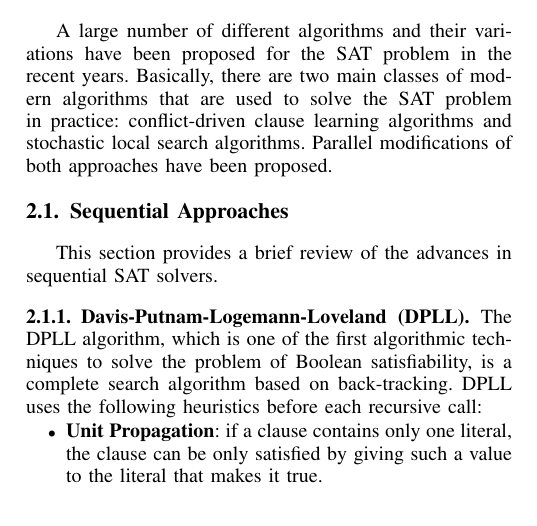
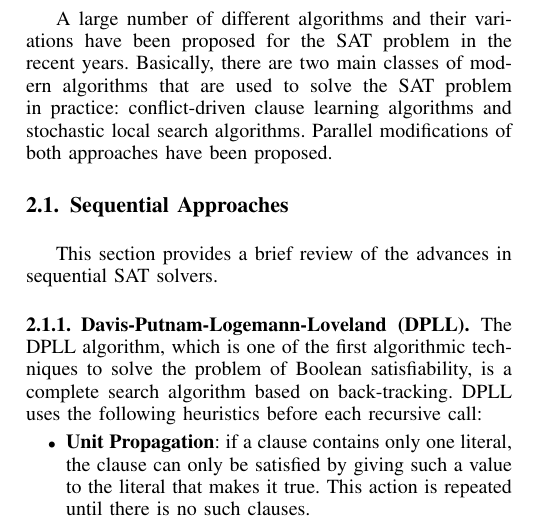
Before and after one commit to pramod/mpisat, a LaTeX paper (report/prelim/report.tex): part of one column of page 1 of 9, cut so that both start at the same text. Compiled offline with pdfLaTeX.

Commit message:
Fixed the Unit Propagation description with a short additional sentence.

```diff
--- a/report/prelim/report.tex
+++ b/report/prelim/report.tex
@@ -117,7 +117,8 @@ back-tracking. DPLL uses the following heuristics before each recursive call:
 
 \begin{itemize}
 \item \textbf{Unit Propagation}: if a clause contains only one literal, the clause
-can be only satisfied by giving such a value to the literal that makes it true.
+can only be satisfied by giving such a value to the literal that makes it true. This
+action is repeated until there is no such clauses.
 
 \item \textbf{Pure Literal Elimination}: if a variable occurs with only one
 polarity in the whole formula, then it can be assigned with a value that
```
